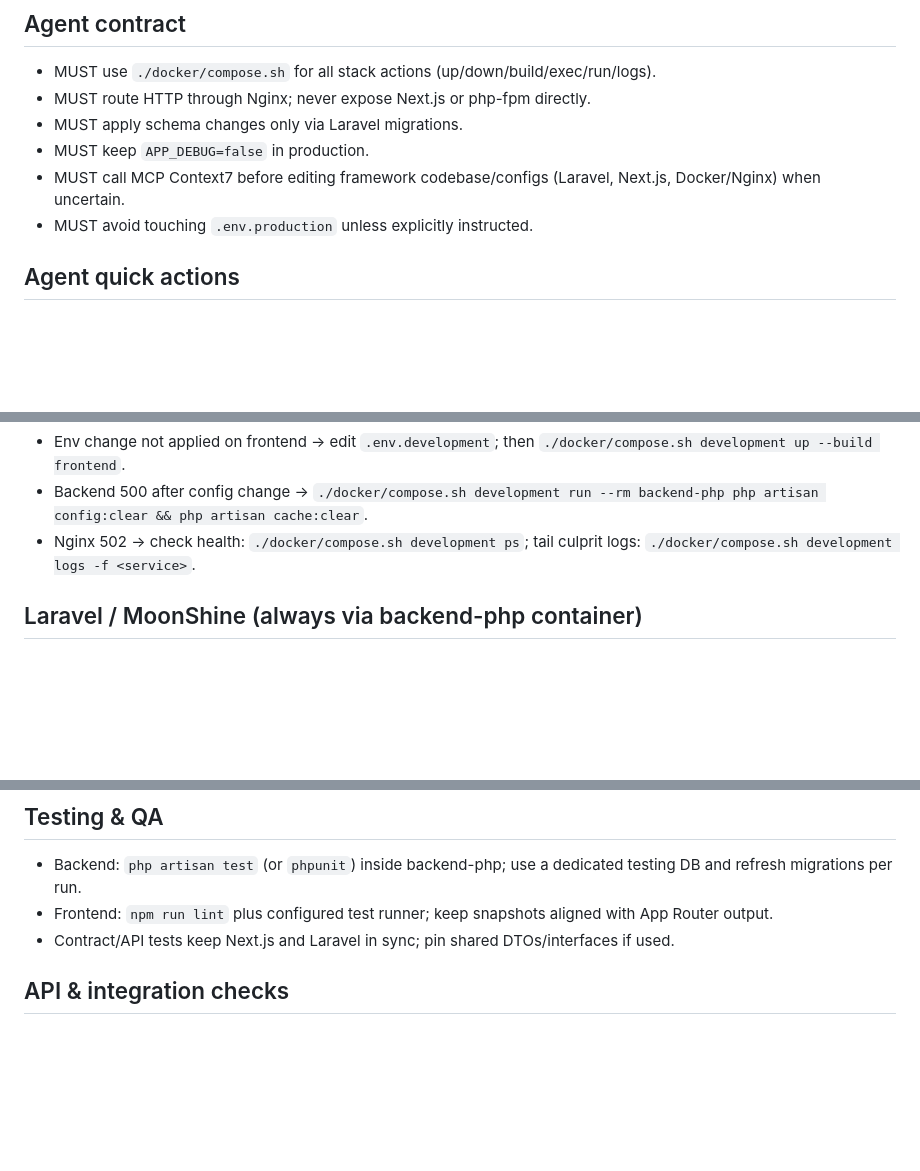
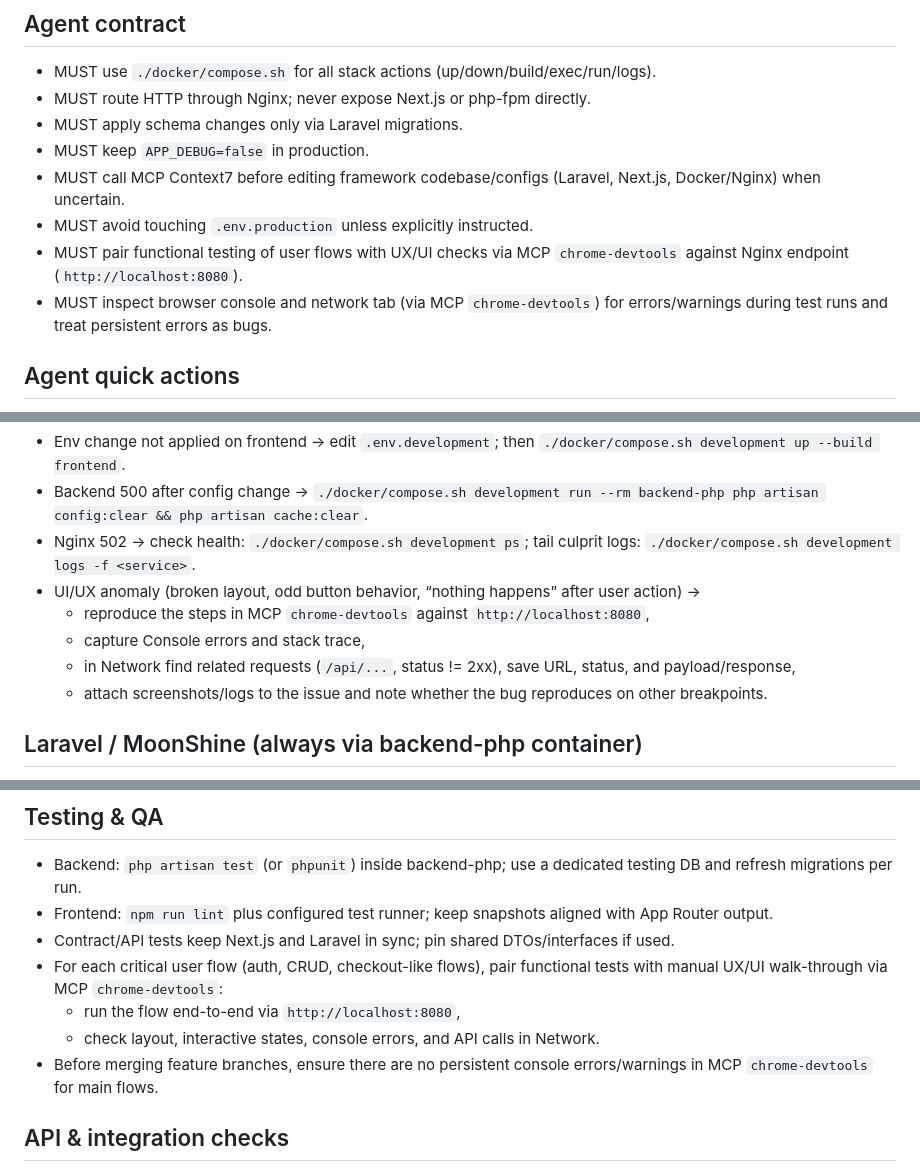
Before and after one commit to ins1derft/kjt_migration, a Markdown page: AGENTS.md, 3 parts joined by grey strips. Drawn GitHub-style; blank space fills up the shorter version.

```diff
--- a/AGENTS.md
+++ b/AGENTS.md
@@ -9,6 +9,8 @@ This repo uses the `docker/compose.sh` wrapper for every orchestration task. Nev
 - MUST keep `APP_DEBUG=false` in production.
 - MUST call MCP Context7 before editing framework codebase/configs (Laravel, Next.js, Docker/Nginx) when uncertain.
 - MUST avoid touching `.env.production` unless explicitly instructed.
+- MUST pair functional testing of user flows with UX/UI checks via MCP `chrome-devtools` against Nginx endpoint (`http://localhost:8080`).
+- MUST inspect browser console and network tab (via MCP `chrome-devtools`) for errors/warnings during test runs and treat persistent errors as bugs.
 
 ## Agent quick actions
 - [DEV] Start stack: first check `./docker/compose.sh development ps`; if services already show `Up`, skip start; otherwise run `./docker/compose.sh development up --build`.
@@ -38,6 +40,11 @@ This repo uses the `docker/compose.sh` wrapper for every orchestration task. Nev
 - Env change not applied on frontend → edit `.env.development`; then `./docker/compose.sh development up --build frontend`.
 - Backend 500 after config change → `./docker/compose.sh development run --rm backend-php php artisan config:clear && php artisan cache:clear`.
 - Nginx 502 → check health: `./docker/compose.sh development ps`; tail culprit logs: `./docker/compose.sh development logs -f <service>`.
+- UI/UX anomaly (broken layout, odd button behavior, “nothing happens” after user action) →
+  - reproduce the steps in MCP `chrome-devtools` against `http://localhost:8080`,
+  - capture Console errors and stack trace,
+  - in Network find related requests (`/api/...`, status != 2xx), save URL, status, and payload/response,
+  - attach screenshots/logs to the issue and note whether the bug reproduces on other breakpoints.
 
 ## Laravel / MoonShine (always via backend-php container)
 - Pattern: `./docker/compose.sh development run --rm backend-php php artisan <cmd>`
@@ -132,6 +187,10 @@ This repo uses the `docker/compose.sh` wrapper for every orchestration task. Nev
 - Backend: `php artisan test` (or `phpunit`) inside backend-php; use a dedicated testing DB and refresh migrations per run.
 - Frontend: `npm run lint` plus configured test runner; keep snapshots aligned with App Router output.
 - Contract/API tests keep Next.js and Laravel in sync; pin shared DTOs/interfaces if used.
+- For each critical user flow (auth, CRUD, checkout-like flows), pair functional tests with manual UX/UI walk-through via MCP `chrome-devtools`:
+  - run the flow end-to-end via `http://localhost:8080`,
+  - check layout, interactive states, console errors, and API calls in Network.
+- Before merging feature branches, ensure there are no persistent console errors/warnings in MCP `chrome-devtools` for main flows.
 
 ## API & integration checks
 - Hit API through Nginx: `http://localhost:8080/api/...`; avoid routing API through Next.js proxies in production.
```
Also changed, not shown: other parts of AGENTS.md (+48 -0 lines).
